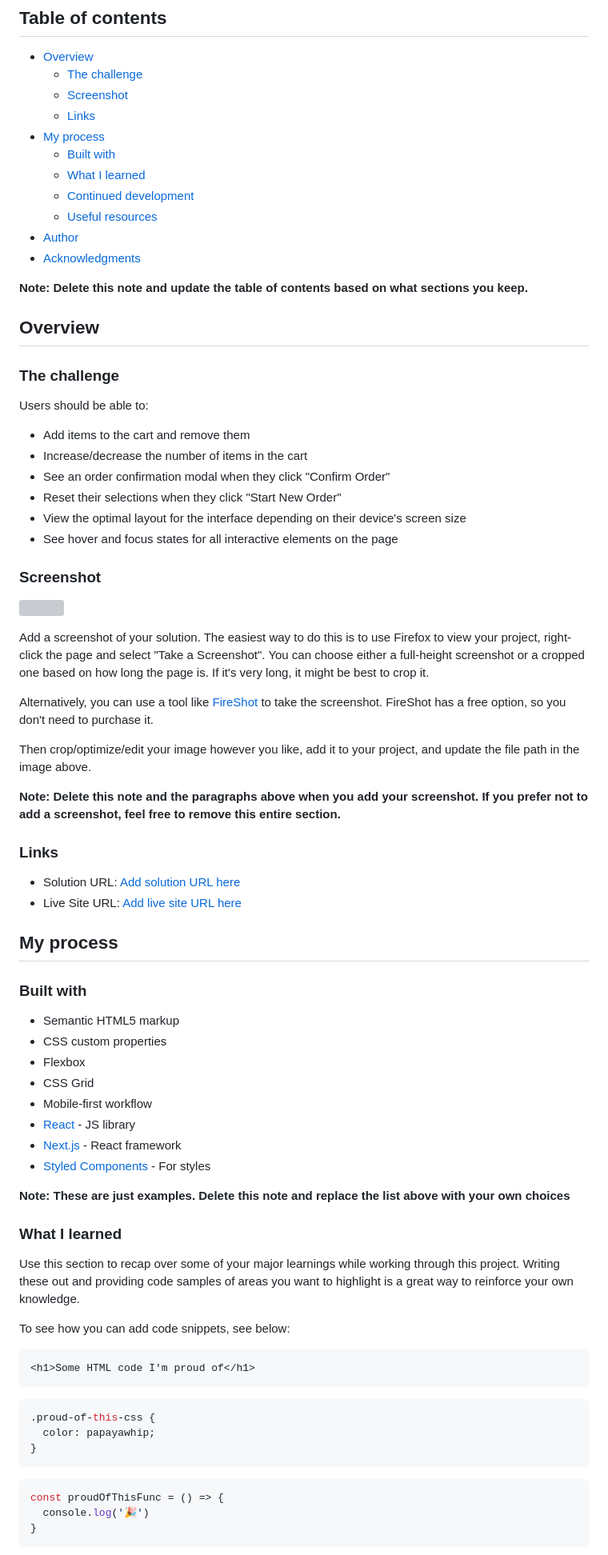
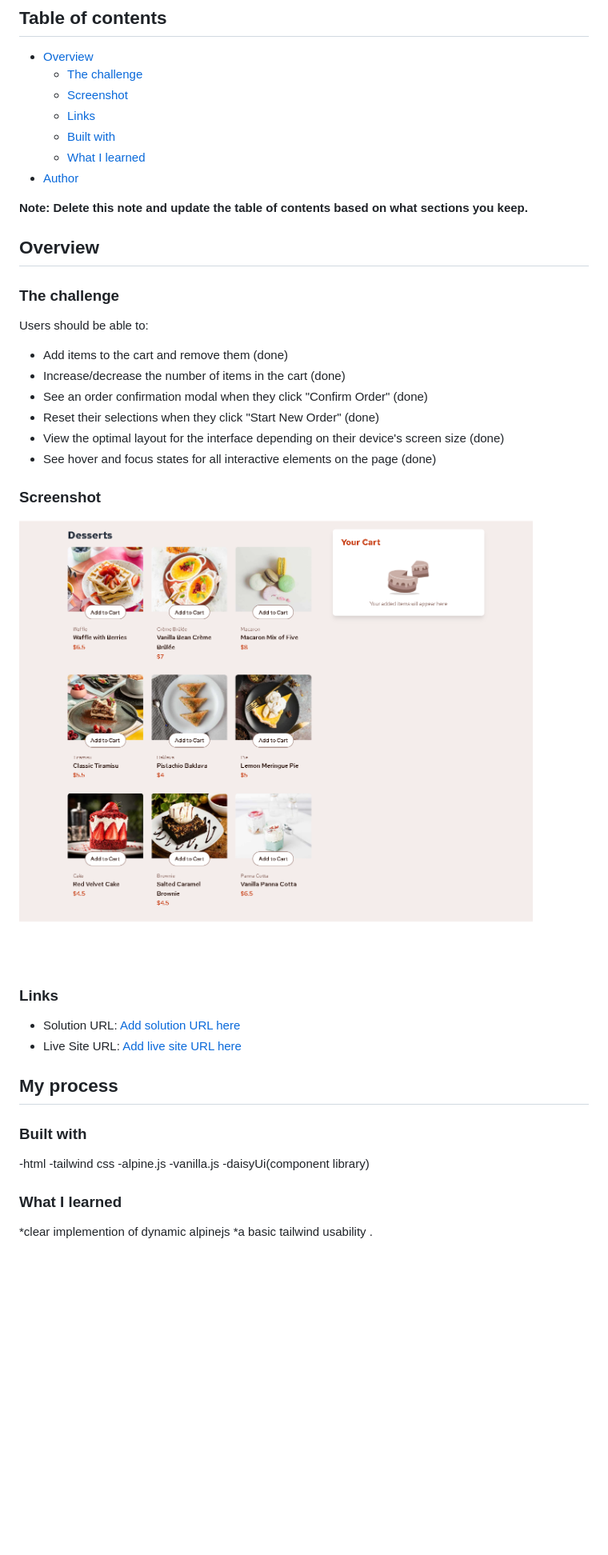
Before and after one commit to jigsaw1270/product-list-with-cart-main, a Markdown page: README-template.md, the part around the change printed below. Shown: that part at 80% size. GitHub-like rendering; pictures changed too: screenshot.png (added); blank space fills up the shorter version; grey boxes are pictures that could not be loaded.

````diff
--- a/README-template.md
+++ b/README-template.md
@@ -8,13 +8,10 @@ This is a solution to the [Product list with cart challenge on Frontend Mentor](
   - [The challenge](#the-challenge)
   - [Screenshot](#screenshot)
   - [Links](#links)
-- [My process](#my-process)
   - [Built with](#built-with)
   - [What I learned](#what-i-learned)
-  - [Continued development](#continued-development)
-  - [Useful resources](#useful-resources)
 - [Author](#author)
-- [Acknowledgments](#acknowledgments)
+
 
 **Note: Delete this note and update the table of contents based on what sections you keep.**
 
@@ -24,24 +21,18 @@ This is a solution to the [Product list with cart challenge on Frontend Mentor](
 
 Users should be able to:
 
-- Add items to the cart and remove them
-- Increase/decrease the number of items in the cart
-- See an order confirmation modal when they click "Confirm Order"
-- Reset their selections when they click "Start New Order"
-- View the optimal layout for the interface depending on their device's screen size
-- See hover and focus states for all interactive elements on the page
+- Add items to the cart and remove them (done)
+- Increase/decrease the number of items in the cart (done)
+- See an order confirmation modal when they click "Confirm Order" (done)
+- Reset their selections when they click "Start New Order" (done)
+- View the optimal layout for the interface depending on their device's screen size (done)
+- See hover and focus states for all interactive elements on the page  (done)
 
 ### Screenshot
 
-![](./screenshot.jpg)
+![](./screenshot.png)
 
-Add a screenshot of your solution. The easiest way to do this is to use Firefox to view your project, right-click the page and select "Take a Screenshot". You can choose either a full-height screenshot or a cropped one based on how long the page is. If it's very long, it might be best to crop it.
 
-Alternatively, you can use a tool like [FireShot](https://getfireshot.com/) to take the screenshot. FireShot has a free option, so you don't need to purchase it.
-
-Then crop/optimize/edit your image however you like, add it to your project, and update the file path in the image above.
-
-**Note: Delete this note and the paragraphs above when you add your screenshot. If you prefer not to add a screenshot, feel free to remove this entire section.**
 
 ### Links
 
@@ -52,34 +43,16 @@ Then crop/optimize/edit your image however you like, add it to your project, and
 
 ### Built with
 
-- Semantic HTML5 markup
-- CSS custom properties
-- Flexbox
-- CSS Grid
-- Mobile-first workflow
-- [React](https://reactjs.org/) - JS library
-- [Next.js](https://nextjs.org/) - React framework
-- [Styled Components](https://styled-components.com/) - For styles
+-html
+-tailwind css
+-alpine.js
+-vanilla.js
+-daisyUi(component library)
 
-**Note: These are just examples. Delete this note and replace the list above with your own choices**
+
 
 ### What I learned
 
-Use this section to recap over some of your major learnings while working through this project. Writing these out and providing code samples of areas you want to highlight is a great way to reinforce your own knowledge.
+*clear implemention of  dynamic  alpinejs
+*a basic  tailwind usability .
 
-To see how you can add code snippets, see below:
-
-```html
-<h1>Some HTML code I'm proud of</h1>
-```
-```css
-.proud-of-this-css {
-  color: papayawhip;
-}
-```
-```js
-const proudOfThisFunc = () => {
-  console.log('🎉')
-}
-```
-
````
Also changed, not shown: other parts of README-template.md (+1 -25 lines), 1 other file.
